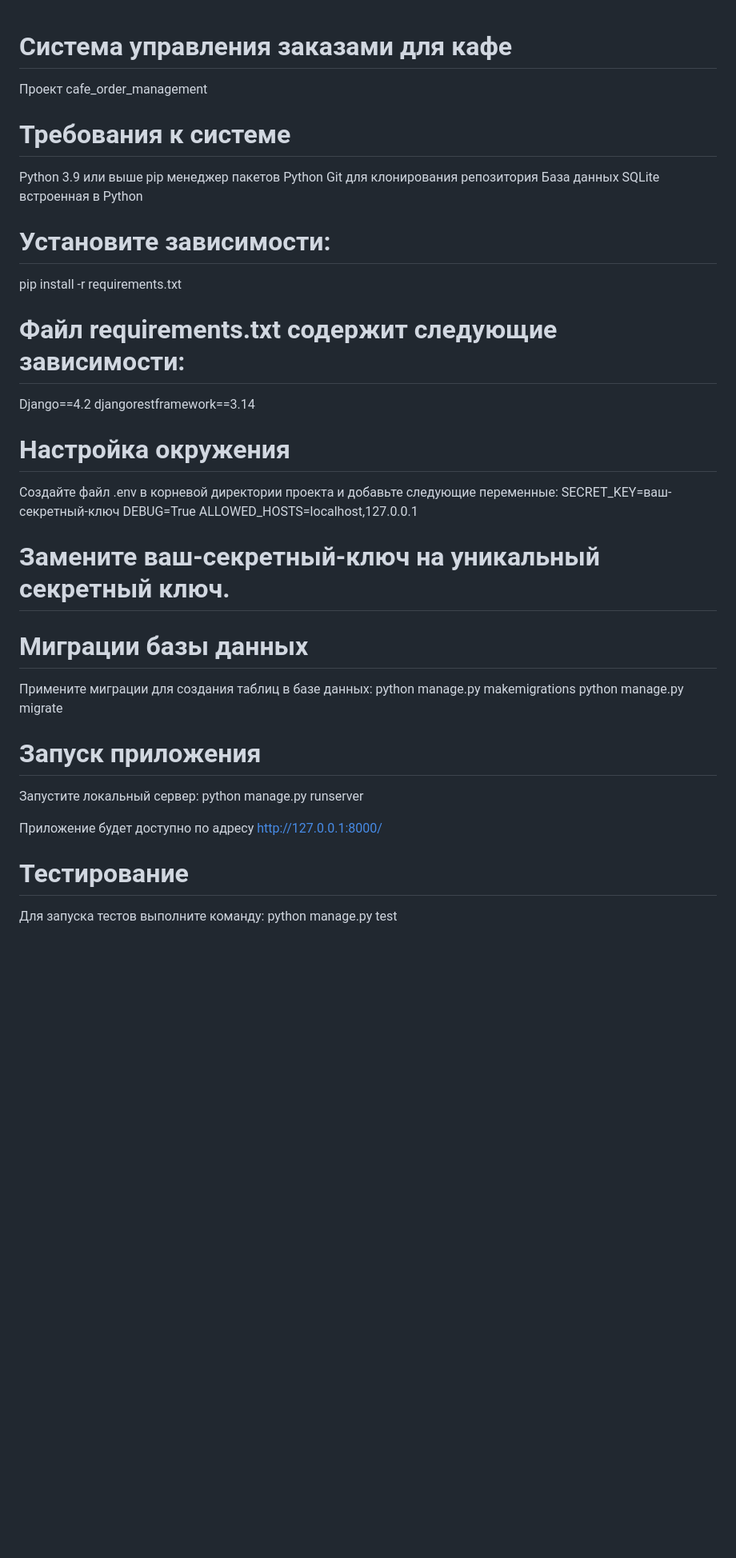
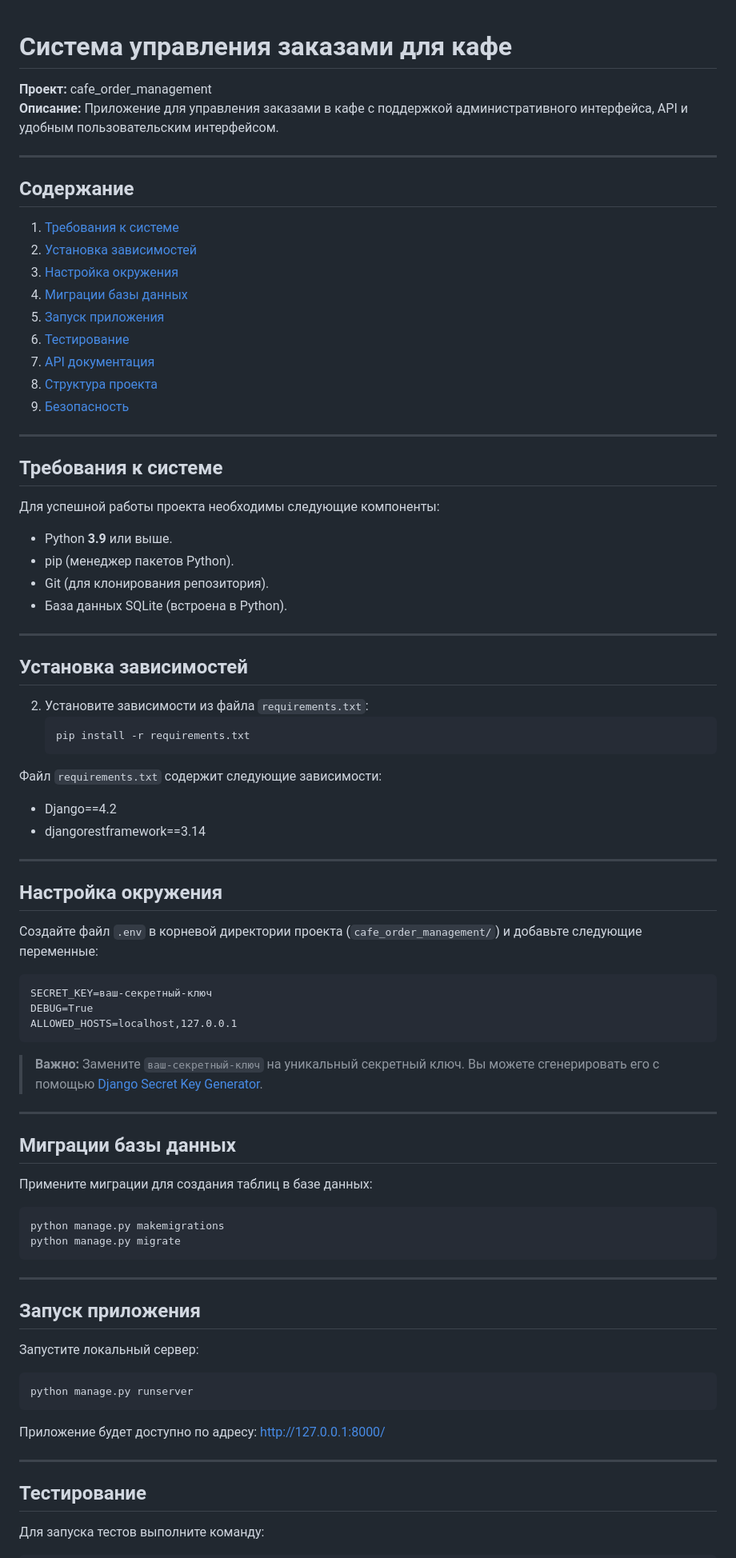
Before and after one commit to sherpfff/cafe-order-management, a Markdown page: README.md, the part around one of its changes. Shown at 80% size. GitHub-like rendering; blank space fills up the shorter version.

````diff
--- a/README.md
+++ b/README.md
@@ -1,38 +1,88 @@
 # Система управления заказами для кафе
-Проект cafe_order_management
 
-# Требования к системе
-Python 3.9 или выше
-pip менеджер пакетов Python
-Git для клонирования репозитория
-База данных SQLite встроенная в Python
+**Проект:** cafe_order_management
+**Описание:** Приложение для управления заказами в кафе с поддержкой административного интерфейса, API и удобным пользовательским интерфейсом.
 
-# Установите зависимости:
-pip install -r requirements.txt
+---
 
-# Файл requirements.txt содержит следующие зависимости:
-Django==4.2
-djangorestframework==3.14
+## Содержание
 
-# Настройка окружения
-Создайте файл .env в корневой директории проекта и добавьте следующие переменные:
+1. [Требования к системе](#требования-к-системе)
+2. [Установка зависимостей](#установка-зависимостей)
+3. [Настройка окружения](#настройка-окружения)
+4. [Миграции базы данных](#миграции-базы-данных)
+5. [Запуск приложения](#запуск-приложения)
+6. [Тестирование](#тестирование)
+7. [API документация](#api-документация)
+8. [Структура проекта](#структура-проекта)
+9. [Безопасность](#безопасность)
+
+---
+
+## Требования к системе
+
+Для успешной работы проекта необходимы следующие компоненты:
+
+- Python **3.9** или выше.
+- pip (менеджер пакетов Python).
+- Git (для клонирования репозитория).
+- База данных SQLite (встроена в Python).
+
+---
+
+## Установка зависимостей
+
+2. Установите зависимости из файла `requirements.txt`:
+   ```bash
+   pip install -r requirements.txt
+   ```
+
+Файл `requirements.txt` содержит следующие зависимости:
+- Django==4.2
+- djangorestframework==3.14
+
+---
+
+## Настройка окружения
+
+Создайте файл `.env` в корневой директории проекта (`cafe_order_management/`) и добавьте следующие переменные:
+
+```plaintext
 SECRET_KEY=ваш-секретный-ключ
 DEBUG=True
 ALLOWED_HOSTS=localhost,127.0.0.1
+```
 
-# Замените ваш-секретный-ключ на уникальный секретный ключ.
+> **Важно:** Замените `ваш-секретный-ключ` на уникальный секретный ключ. Вы можете сгенерировать его с помощью [Django Secret Key Generator](https://djecrety.ir/).
 
-# Миграции базы данных
+---
+
+## Миграции базы данных
+
 Примените миграции для создания таблиц в базе данных:
+
+```bash
 python manage.py makemigrations
 python manage.py migrate
+```
 
-# Запуск приложения
+---
+
+## Запуск приложения
+
 Запустите локальный сервер:
+
+```bash
 python manage.py runserver
+```
 
-Приложение будет доступно по адресу http://127.0.0.1:8000/
+Приложение будет доступно по адресу: [http://127.0.0.1:8000/](http://127.0.0.1:8000/)
 
-# Тестирование
+---
+
+## Тестирование
+
 Для запуска тестов выполните команду:
+
+```bash
 python manage.py test
````
Also changed, not shown: other parts of README.md (+52 -32 lines).
